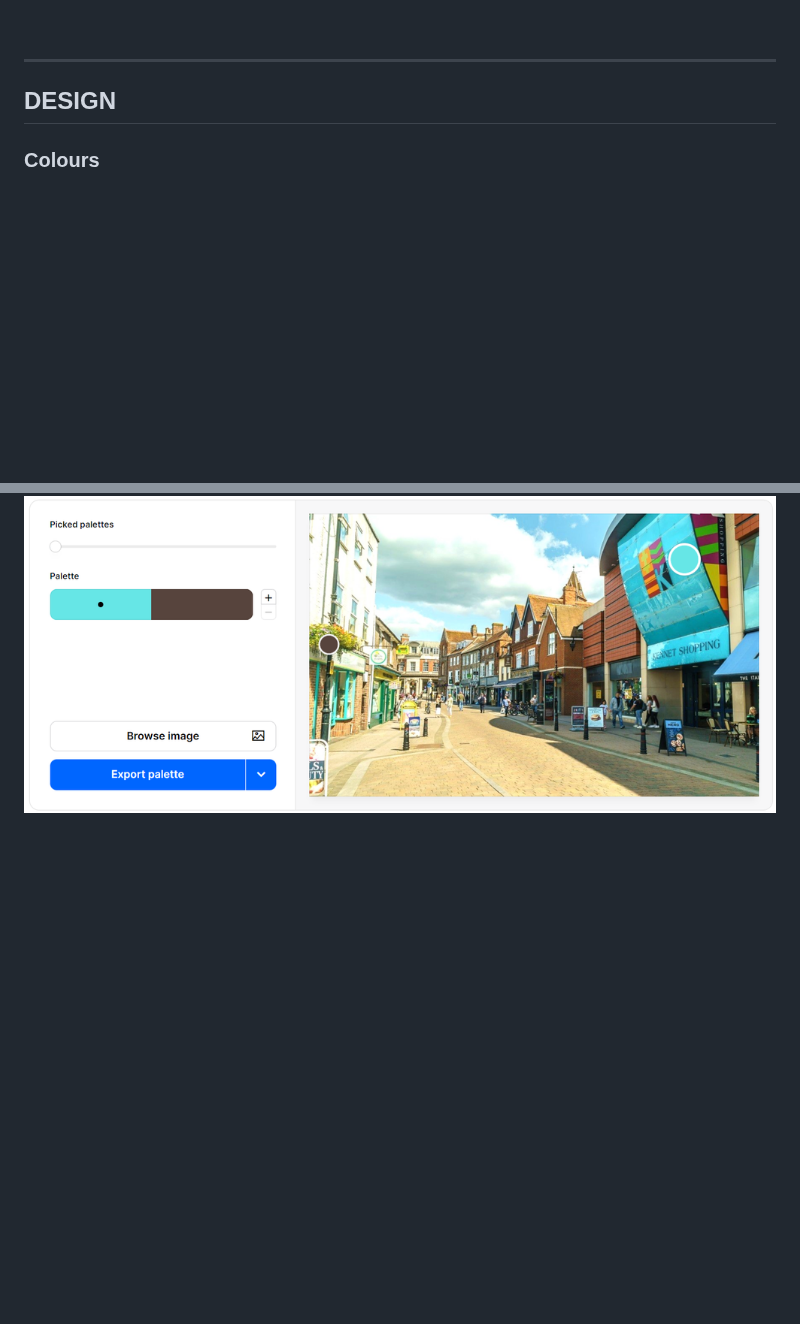
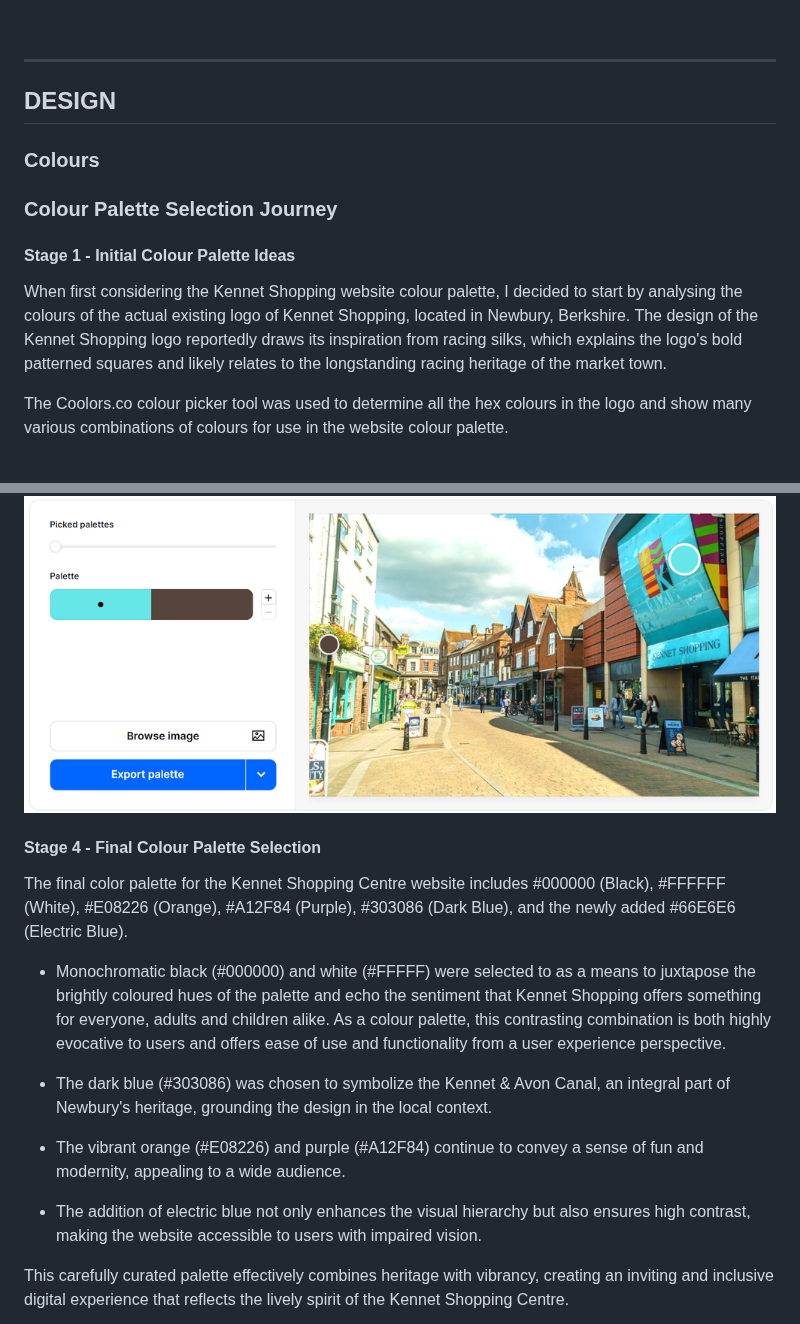
Before and after one commit to k-nadia/project-1, a Markdown page: README.md, 2 parts joined by grey strips. Drawn GitHub-style; blank space fills up the shorter version.

Commit message:
Add colour palette information text to README.md

```diff
--- a/README.md
+++ b/README.md
@@ -55,4 +55,14 @@ Kennet Shopping introduction paragraph...
 
 ### **Colours**
 
+### **Colour Palette Selection Journey**
+
+#### **Stage 1 - Initial Colour Palette Ideas**
+
+When first considering the Kennet Shopping website colour palette, I decided to start by analysing the colours of the actual existing logo of Kennet Shopping, located in Newbury, Berkshire. The design of the Kennet Shopping logo reportedly draws its inspiration from racing silks, which explains the logo's bold patterned squares and likely relates to the longstanding racing heritage of the market town.
+
+The Coolors.co colour picker tool was used to determine all the hex colours in the logo and show many various combinations of colours for use in the website colour palette.
+
+<br>
+
 ![ColourPicker-Logo](assets/images/color-picker-screenshot-logo.png)
@@ -62 +88,16 @@ Kennet Shopping introduction paragraph...
 ![ColourPicker-SitePhoto](assets/images/coolers-color-picker-screenshot-kennet-exterior.png)
+
+#### **Stage 4 - Final Colour Palette Selection**
+
+The final color palette for the Kennet Shopping Centre website includes #000000 (Black), #FFFFFF (White), #E08226 (Orange), #A12F84 (Purple), #303086 (Dark Blue), and the newly added #66E6E6 (Electric Blue).
+
+- Monochromatic black (#000000) and white (#FFFFF) were selected to as a means to juxtapose the brightly coloured hues of the palette and echo the sentiment that Kennet Shopping offers something for everyone, adults and children alike. As a colour palette, this contrasting combination is both highly evocative to users and offers ease of use and functionality from a user experience perspective.
+
+- The dark blue (#303086) was chosen to symbolize the Kennet & Avon Canal, an integral part of Newbury's heritage, grounding the design in the local context.
+
+- The vibrant orange (#E08226) and purple (#A12F84) continue to convey a sense of fun and modernity, appealing to a wide audience.
+
+- The addition of electric blue not only enhances the visual hierarchy but also ensures high contrast, making the website accessible to users with impaired vision.
+
+This carefully curated palette effectively combines heritage with vibrancy, creating an inviting and inclusive digital experience that reflects the lively spirit of the Kennet Shopping Centre.
+
```
Also changed, not shown: other parts of README.md (+17 -0 lines).
